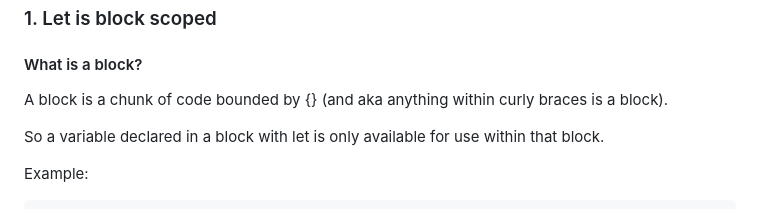
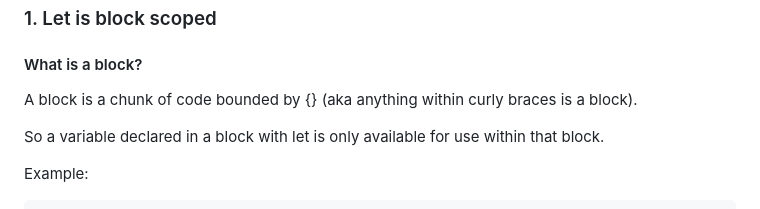
Before and after one commit to ninajhun/learningfuze-assessment, a Markdown page: let-and-const/LESSON.md, the part around the change. Drawn GitHub-style.

```diff
--- a/let-and-const/LESSON.md
+++ b/let-and-const/LESSON.md
@@ -69,7 +69,7 @@ The var variables are hoisted to the top of their scope and initialized with a v
 
 ### 1. Let is block scoped
 #### What is a block?
-A block is a chunk of code bounded by {} (and aka anything within curly braces is a block).
+A block is a chunk of code bounded by {} (aka anything within curly braces is a block).
 
 So a variable declared in a block with let is only available for use within that block.
 
```
